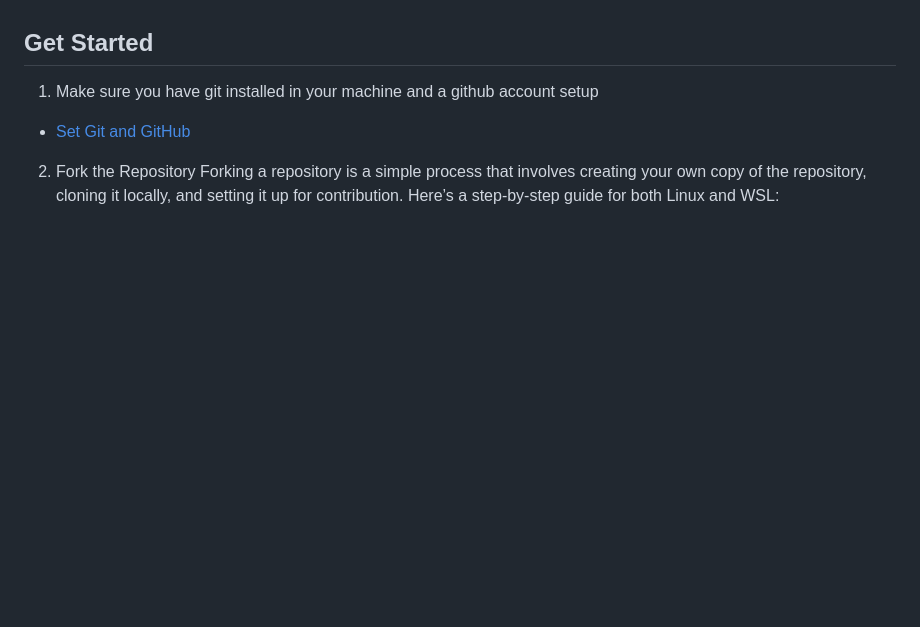
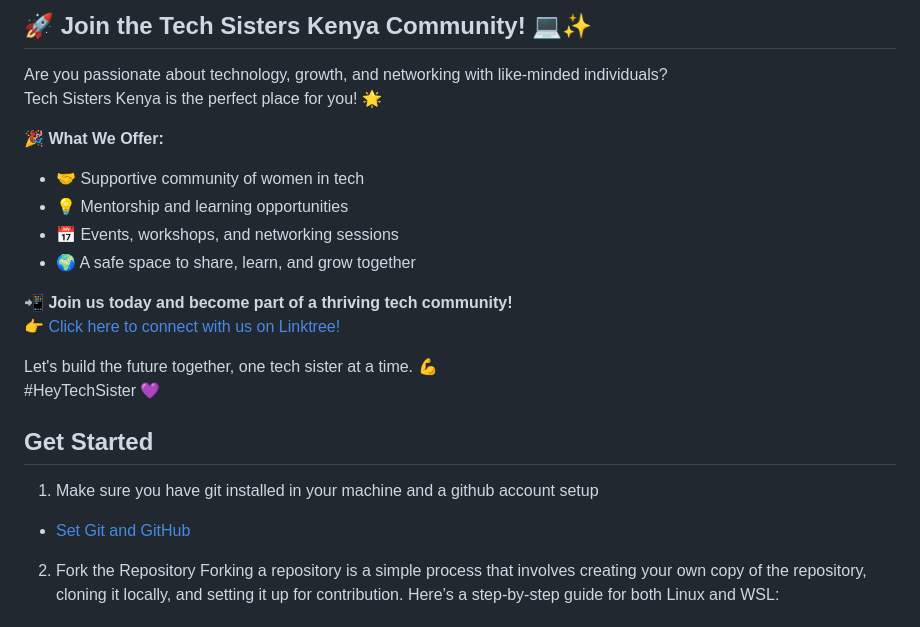
Before and after one commit to cesswairimu/tutorial-opensource, a Markdown page: README.md, the part around one of its changes. Rendered like a GitHub page; blank space fills up the shorter version.

```diff
--- a/README.md
+++ b/README.md
@@ -14,3 +67,19 @@ Make sure you have git installed in your machine and a github account setup –
+## 🚀 Join the Tech Sisters Kenya Community! 💻✨
+
+Are you passionate about technology, growth, and networking with like-minded individuals?
+Tech Sisters Kenya is the perfect place for you! 🌟
+
+🎉 **What We Offer:**
+- 🤝 Supportive community of women in tech
+- 💡 Mentorship and learning opportunities
+- 📅 Events, workshops, and networking sessions
+- 🌍 A safe space to share, learn, and grow together
+
+📲 **Join us today and become part of a thriving tech community!**
+👉 [Click here to connect with us on Linktree!](https://linktr.ee/techsisterskenya)
+
+Let's build the future together, one tech sister at a time. 💪
+#HeyTechSister 💜
 
 ## Get Started
 
```
Also changed, not shown: other parts of README.md (+61 -8 lines).
